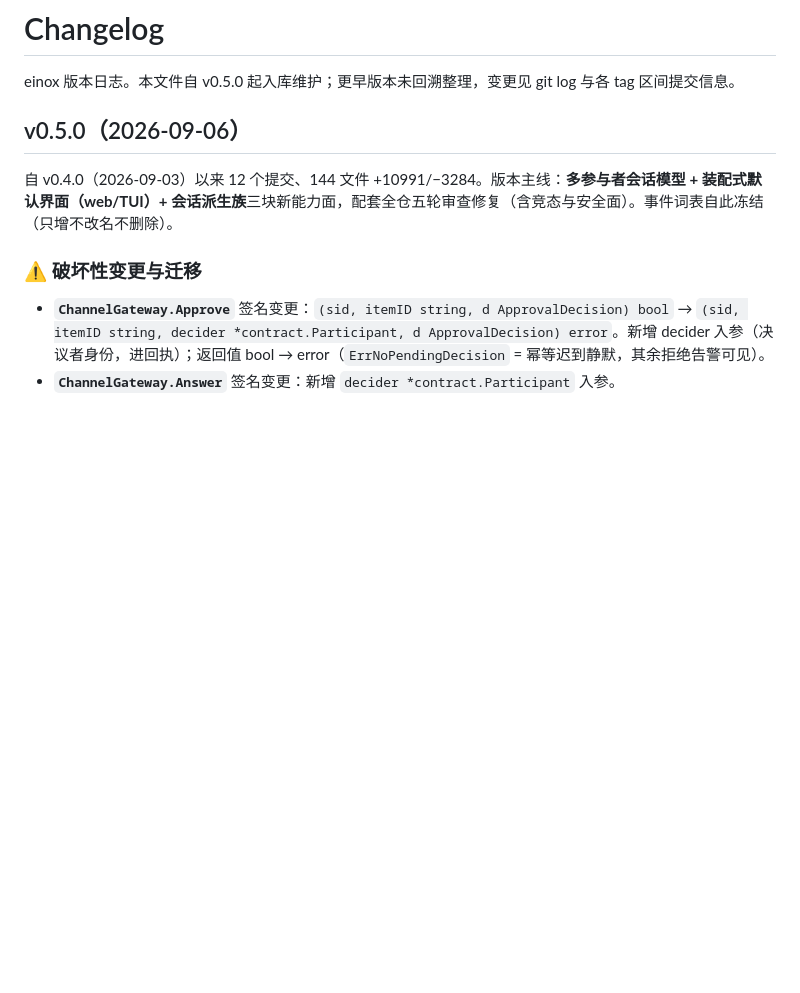
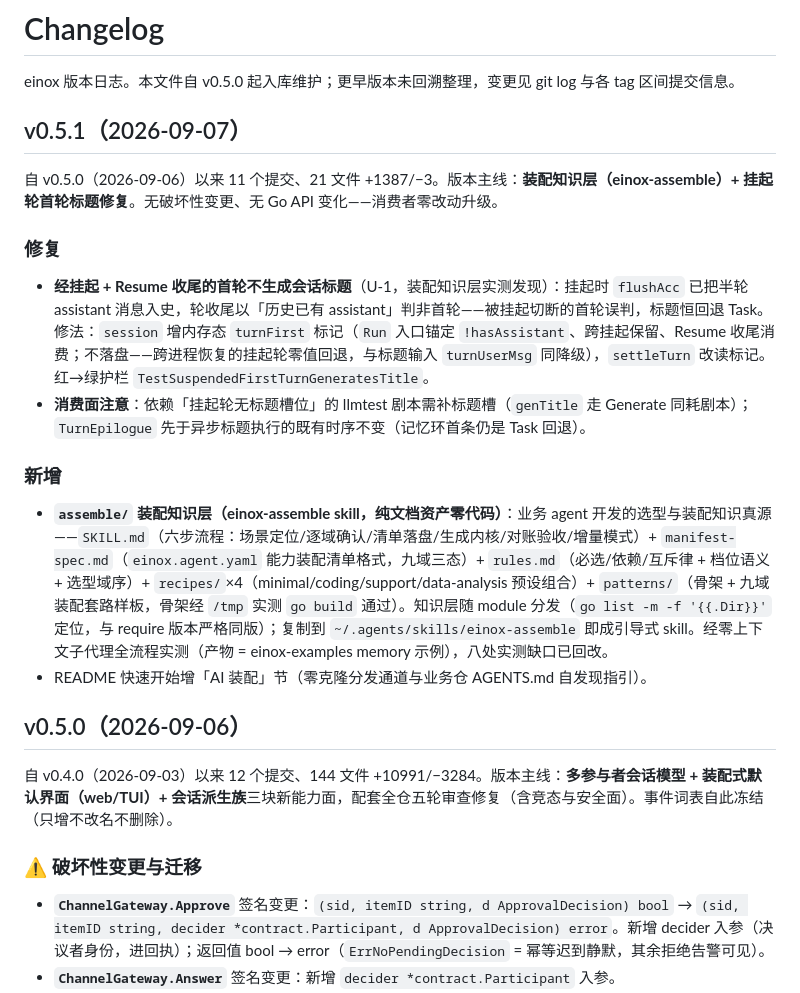
Before and after one commit to jumeng/einox, a Markdown page: CHANGELOG.md, the part around the change. Rendered like a GitHub page; blank space fills up the shorter version.

Commit message:
chore: v0.5.1 发布预备——CHANGELOG.md 补 v0.5.1 节(自 v0.5.0 以来 11 提交 21 文件 +1387/−3:U-1 挂起首轮标题修复 + assemble 装配知识层;无破坏性变更零 Go API 变化,消费者零改动升级);全量门禁亲跑 vet/build 过 + 23 包 -count=1 零失败

```diff
--- a/CHANGELOG.md
+++ b/CHANGELOG.md
@@ -1,6 +1,20 @@
 # Changelog
 
 einox 版本日志。本文件自 v0.5.0 起入库维护；更早版本未回溯整理，变更见 git log 与各 tag 区间提交信息。
+
+## v0.5.1（2026-09-07）
+
+自 v0.5.0（2026-09-06）以来 11 个提交、21 文件 +1387/−3。版本主线：**装配知识层（einox-assemble）+ 挂起轮首轮标题修复**。无破坏性变更、无 Go API 变化——消费者零改动升级。
+
+### 修复
+
+- **经挂起 + Resume 收尾的首轮不生成会话标题**（U-1，装配知识层实测发现）：挂起时 `flushAcc` 已把半轮 assistant 消息入史，轮收尾以「历史已有 assistant」判非首轮——被挂起切断的首轮误判，标题恒回退 Task。修法：`session` 增内存态 `turnFirst` 标记（`Run` 入口锚定 `!hasAssistant`、跨挂起保留、Resume 收尾消费；不落盘——跨进程恢复的挂起轮零值回退，与标题输入 `turnUserMsg` 同降级），`settleTurn` 改读标记。红→绿护栏 `TestSuspendedFirstTurnGeneratesTitle`。
+- **消费面注意**：依赖「挂起轮无标题槽位」的 llmtest 剧本需补标题槽（`genTitle` 走 Generate 同耗剧本）；`TurnEpilogue` 先于异步标题执行的既有时序不变（记忆环首条仍是 Task 回退）。
+
+### 新增
+
+- **`assemble/` 装配知识层（einox-assemble skill，纯文档资产零代码）**：业务 agent 开发的选型与装配知识真源——`SKILL.md`（六步流程：场景定位/逐域确认/清单落盘/生成内核/对账验收/增量模式）+ `manifest-spec.md`（`einox.agent.yaml` 能力装配清单格式，九域三态）+ `rules.md`（必选/依赖/互斥律 + 档位语义 + 选型域序）+ `recipes/`×4（minimal/coding/support/data-analysis 预设组合）+ `patterns/`（骨架 + 九域装配套路样板，骨架经 `/tmp` 实测 `go build` 通过）。知识层随 module 分发（`go list -m -f '{{.Dir}}'` 定位，与 require 版本严格同版）；复制到 `~/.agents/skills/einox-assemble` 即成引导式 skill。经零上下文子代理全流程实测（产物 = einox-examples memory 示例），八处实测缺口已回改。
+- README 快速开始增「AI 装配」节（零克隆分发通道与业务仓 AGENTS.md 自发现指引）。
 
 ## v0.5.0（2026-09-06）
 
```
